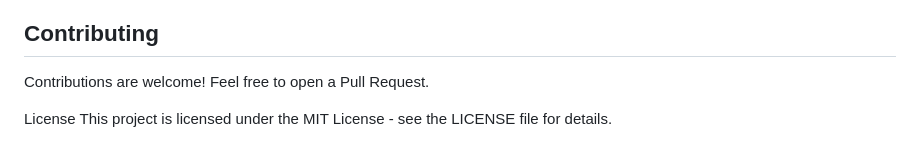
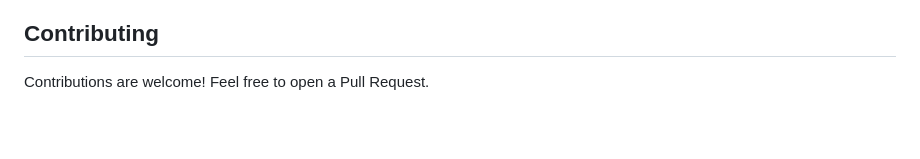
Before and after one commit to NUll-O7/BudgetTracker, a Markdown page: README.md, the part around the change. GitHub-like rendering; blank space fills up the shorter version.

```diff
--- a/README.md
+++ b/README.md
@@ -221,5 +221,3 @@ Fast data processing
 
 ## Contributing
 Contributions are welcome! Feel free to open a Pull Request.
-
-License This project is licensed under the MIT License - see the LICENSE file for details.
```
